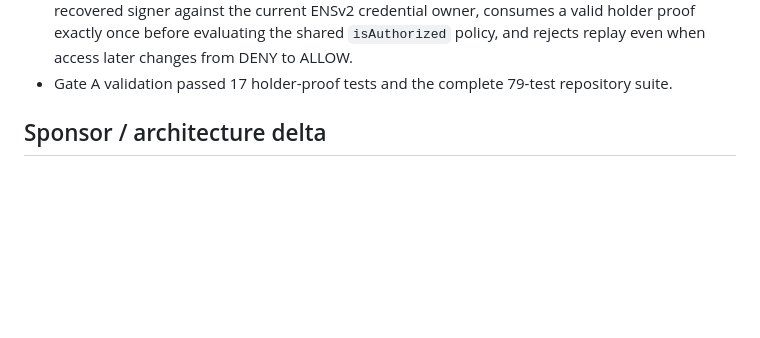
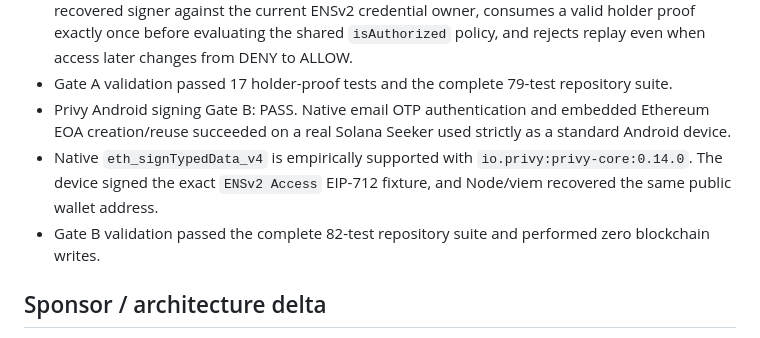
Before and after one commit to nodeXbit/ethonline-2026, a Markdown page: STATUS.md, the part around one of its changes. GitHub-like rendering; blank space fills up the shorter version.

```diff
--- a/STATUS.md
+++ b/STATUS.md
@@ -31,6 +31,9 @@ Do not add Privy payment, World, ERC-4337, or another sponsor layer until this s
 - A dedicated Sepolia RPC configured through the existing local environment improved demo reliability; no endpoint or key is stored in the repository.
 - Secure holder-proof Gate A: PASS. Node now issues server-owned EIP-712 challenges, verifies the recovered signer against the current ENSv2 credential owner, consumes a valid holder proof exactly once before evaluating the shared `isAuthorized` policy, and rejects replay even when access later changes from DENY to ALLOW.
 - Gate A validation passed 17 holder-proof tests and the complete 79-test repository suite.
+- Privy Android signing Gate B: PASS. Native email OTP authentication and embedded Ethereum EOA creation/reuse succeeded on a real Solana Seeker used strictly as a standard Android device.
+- Native `eth_signTypedData_v4` is empirically supported with `io.privy:privy-core:0.14.0`. The device signed the exact `ENSv2 Access` EIP-712 fixture, and Node/viem recovered the same public wallet address.
+- Gate B validation passed the complete 82-test repository suite and performed zero blockchain writes.
 
 ## Sponsor / architecture delta
 
```
Also changed, not shown: other parts of STATUS.md (+20 -10 lines), DECISIONS.md (+31 -0 lines), WORKLOG.md (+13 -0 lines).
